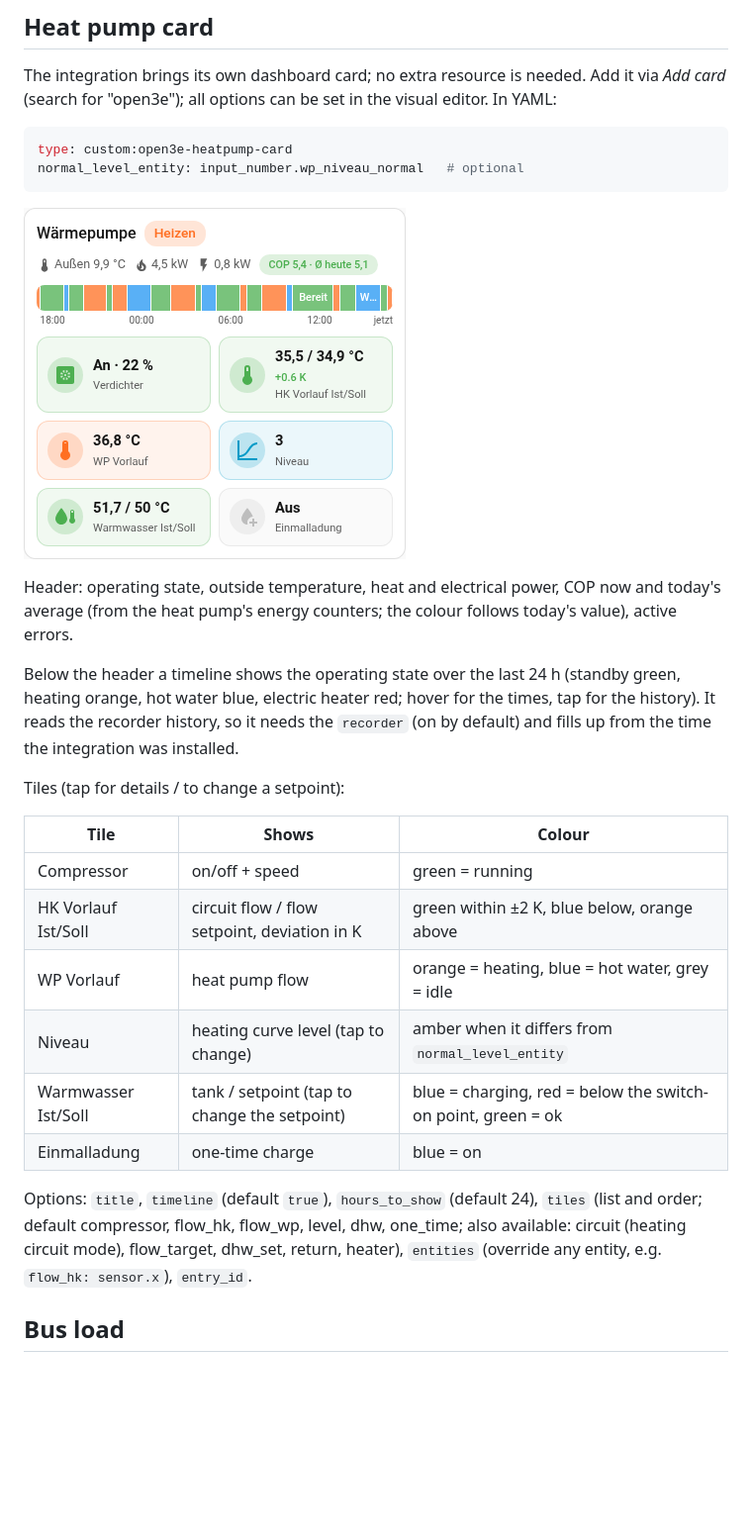
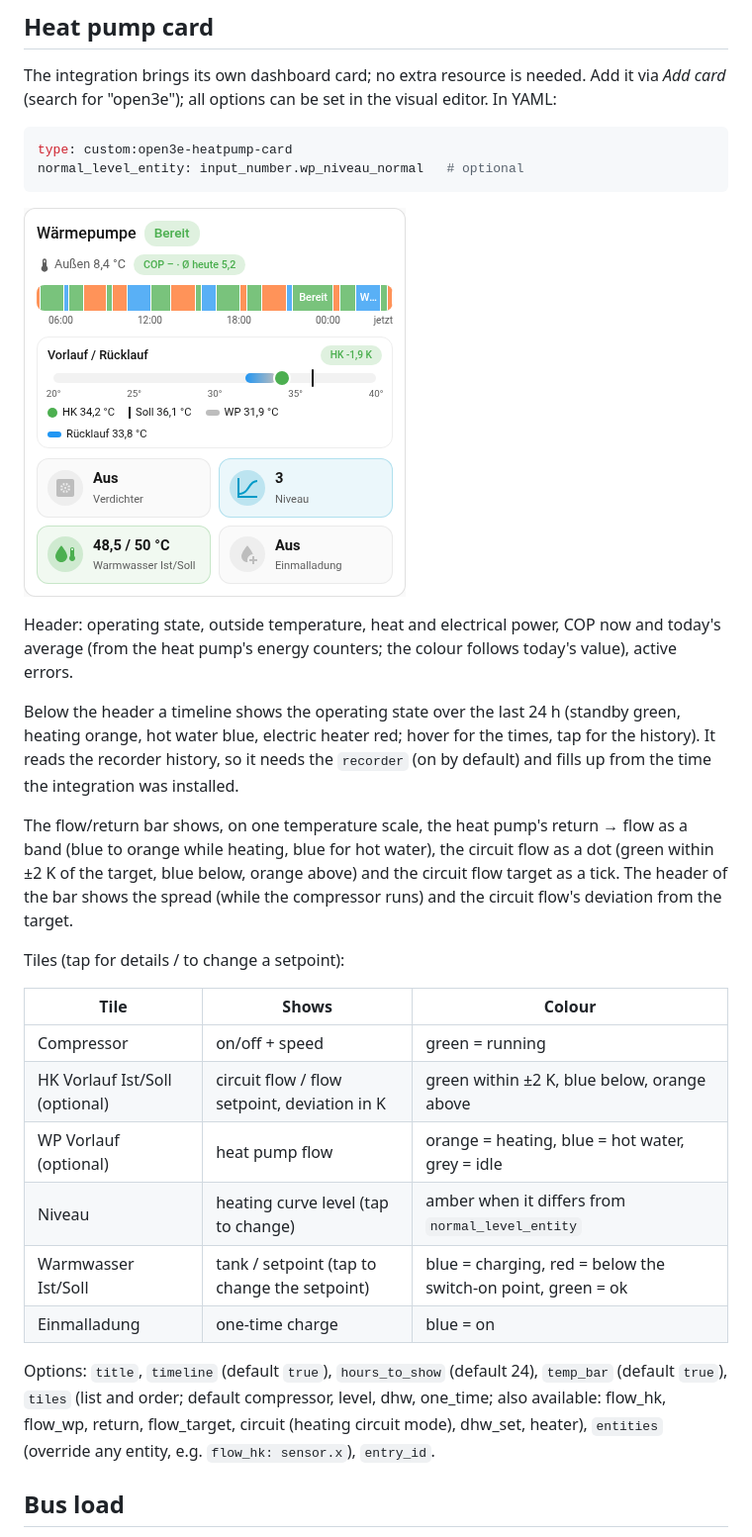
Before and after one commit to kienxux/ha-open3e-gateway, a Markdown page: README.md, the part around the change. Shown at 99% size. Rendered like a GitHub page; pictures changed too: docs/card.png; blank space fills up the shorter version.

```diff
--- a/README.md
+++ b/README.md
@@ -55,21 +55,27 @@ the times, tap for the history). It reads the recorder history, so it needs the
 `recorder` (on by default) and fills up from the time the integration was
 installed.
 
+The flow/return bar shows, on one temperature scale, the heat pump's return →
+flow as a band (blue to orange while heating, blue for hot water), the circuit
+flow as a dot (green within ±2 K of the target, blue below, orange above) and
+the circuit flow target as a tick. The header of the bar shows the spread
+(while the compressor runs) and the circuit flow's deviation from the target.
+
 Tiles (tap for details / to change a setpoint):
 
 | Tile | Shows | Colour |
 |---|---|---|
 | Compressor | on/off + speed | green = running |
-| HK Vorlauf Ist/Soll | circuit flow / flow setpoint, deviation in K | green within ±2 K, blue below, orange above |
-| WP Vorlauf | heat pump flow | orange = heating, blue = hot water, grey = idle |
+| HK Vorlauf Ist/Soll (optional) | circuit flow / flow setpoint, deviation in K | green within ±2 K, blue below, orange above |
+| WP Vorlauf (optional) | heat pump flow | orange = heating, blue = hot water, grey = idle |
 | Niveau | heating curve level (tap to change) | amber when it differs from `normal_level_entity` |
 | Warmwasser Ist/Soll | tank / setpoint (tap to change the setpoint) | blue = charging, red = below the switch-on point, green = ok |
 | Einmalladung | one-time charge | blue = on |
 
 Options: `title`, `timeline` (default `true`), `hours_to_show` (default 24),
-`tiles` (list and order; default compressor, flow_hk, flow_wp, level, dhw,
-one_time; also available: circuit (heating circuit mode), flow_target, dhw_set,
-return, heater), `entities` (override any entity, e.g. `flow_hk: sensor.x`),
+`temp_bar` (default `true`), `tiles` (list and order; default compressor,
+level, dhw, one_time; also available: flow_hk, flow_wp, return, flow_target,
+circuit (heating circuit mode), dhw_set, heater), `entities` (override any entity, e.g. `flow_hk: sensor.x`),
 `entry_id`.
 
 ## Bus load
```
Also changed, not shown: docs/card_dark.png, 3 other files.
